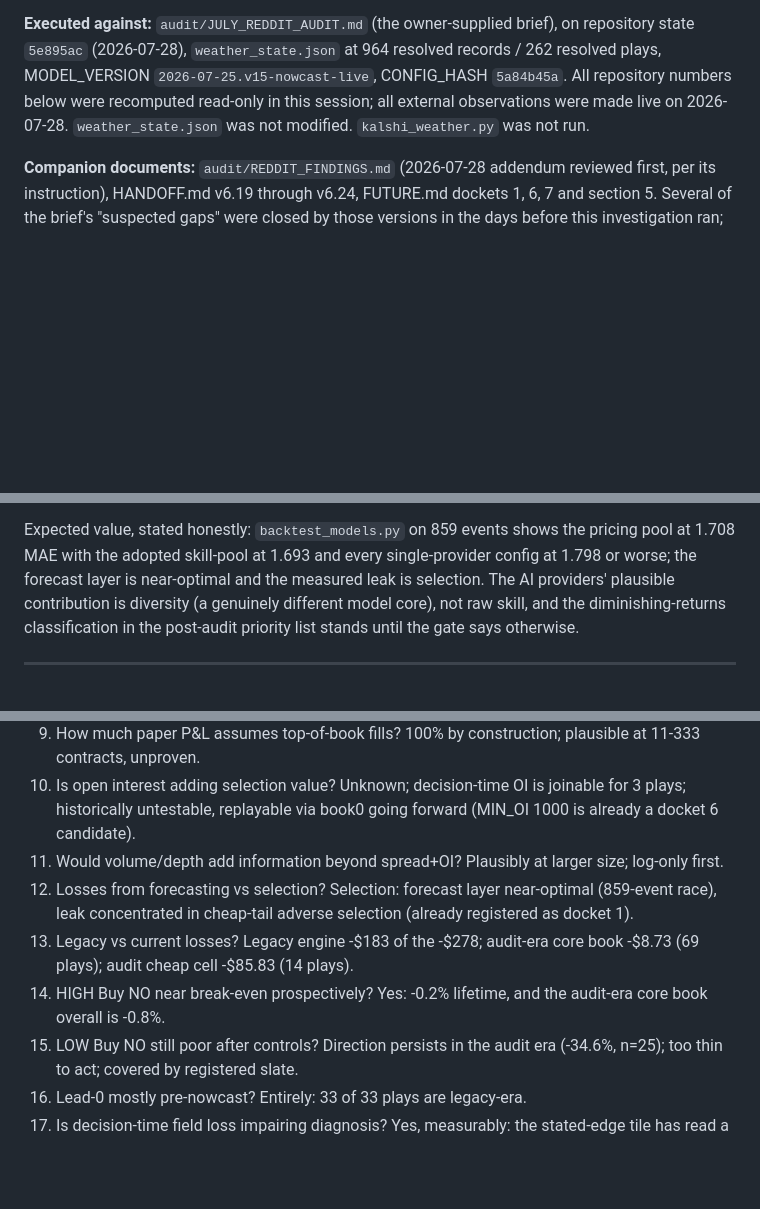
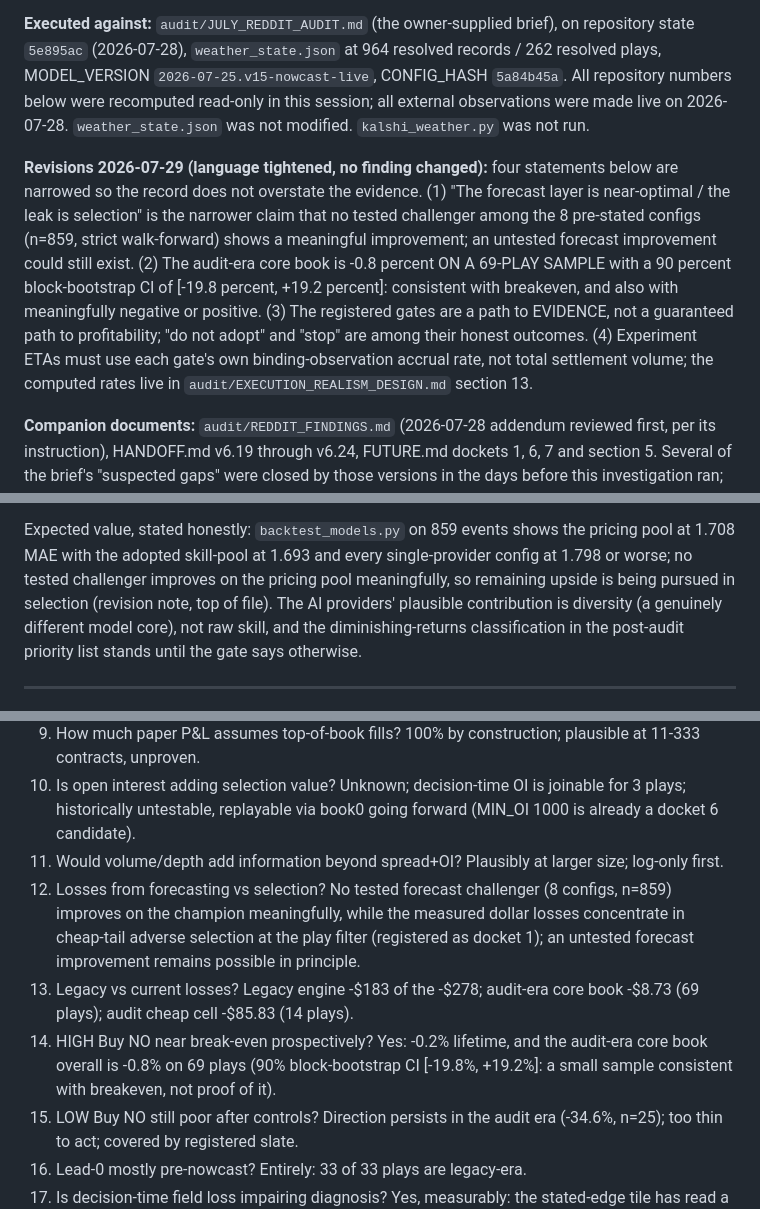
Before and after one commit to nfliegelman/nimbus, a Markdown page: audit/JULY_REDDIT_AUDIT_FINDINGS.md, 3 parts joined by grey strips. Drawn GitHub-style; blank space fills up the shorter version.

```diff
--- a/audit/JULY_REDDIT_AUDIT_FINDINGS.md
+++ b/audit/JULY_REDDIT_AUDIT_FINDINGS.md
@@ -10,6 +10,20 @@ records / 262 resolved plays, MODEL_VERSION `2026-07-25.v15-nowcast-live`,
 CONFIG_HASH `5a84b45a`. All repository numbers below were recomputed read-only
 in this session; all external observations were made live on 2026-07-28.
 `weather_state.json` was not modified. `kalshi_weather.py` was not run.
+
+**Revisions 2026-07-29 (language tightened, no finding changed):** four
+statements below are narrowed so the record does not overstate the evidence.
+(1) "The forecast layer is near-optimal / the leak is selection" is the
+narrower claim that no tested challenger among the 8 pre-stated configs
+(n=859, strict walk-forward) shows a meaningful improvement; an untested
+forecast improvement could still exist. (2) The audit-era core book is -0.8
+percent ON A 69-PLAY SAMPLE with a 90 percent block-bootstrap CI of [-19.8
+percent, +19.2 percent]: consistent with breakeven, and also with meaningfully
+negative or positive. (3) The registered gates are a path to EVIDENCE, not a
+guaranteed path to profitability; "do not adopt" and "stop" are among their
+honest outcomes. (4) Experiment ETAs must use each gate's own
+binding-observation accrual rate, not total settlement volume; the computed
+rates live in `audit/EXECUTION_REALISM_DESIGN.md` section 13.
 
 **Companion documents:** `audit/REDDIT_FINDINGS.md` (2026-07-28 addendum
 reviewed first, per its instruction), HANDOFF.md v6.19 through v6.24, FUTURE.md
@@ -589,8 +603,9 @@ belong in the section 12 patch (different family).
 
 Expected value, stated honestly: `backtest_models.py` on 859 events shows the
 pricing pool at 1.708 MAE with the adopted skill-pool at 1.693 and every
-single-provider config at 1.798 or worse; the forecast layer is near-optimal
-and the measured leak is selection. The AI providers' plausible contribution
+single-provider config at 1.798 or worse; no tested challenger improves on
+the pricing pool meaningfully, so remaining upside is being pursued in
+selection (revision note, top of file). The AI providers' plausible contribution
 is diversity (a genuinely different model core), not raw skill, and the
 diminishing-returns classification in the post-audit priority list stands
 until the gate says otherwise.
@@ -841,9 +856,9 @@ the AI replacement-stack row (section 11.4).
 9. How much paper P&L assumes top-of-book fills? 100% by construction; plausible at 11-333 contracts, unproven.
 10. Is open interest adding selection value? Unknown; decision-time OI is joinable for 3 plays; historically untestable, replayable via book0 going forward (MIN_OI 1000 is already a docket 6 candidate).
 11. Would volume/depth add information beyond spread+OI? Plausibly at larger size; log-only first.
-12. Losses from forecasting vs selection? Selection: forecast layer near-optimal (859-event race), leak concentrated in cheap-tail adverse selection (already registered as docket 1).
+12. Losses from forecasting vs selection? No tested forecast challenger (8 configs, n=859) improves on the champion meaningfully, while the measured dollar losses concentrate in cheap-tail adverse selection at the play filter (registered as docket 1); an untested forecast improvement remains possible in principle.
 13. Legacy vs current losses? Legacy engine -$183 of the -$278; audit-era core book -$8.73 (69 plays); audit cheap cell -$85.83 (14 plays).
-14. HIGH Buy NO near break-even prospectively? Yes: -0.2% lifetime, and the audit-era core book overall is -0.8%.
+14. HIGH Buy NO near break-even prospectively? Yes: -0.2% lifetime, and the audit-era core book overall is -0.8% on 69 plays (90% block-bootstrap CI [-19.8%, +19.2%]: a small sample consistent with breakeven, not proof of it).
 15. LOW Buy NO still poor after controls? Direction persists in the audit era (-34.6%, n=25); too thin to act; covered by registered slate.
 16. Lead-0 mostly pre-nowcast? Entirely: 33 of 33 plays are legacy-era.
 17. Is decision-time field loss impairing diagnosis? Yes, measurably: the stated-edge tile has read a false +0.0c since 2026-07-06; net-edge bands are uncomputable.
```
Also changed, not shown: HANDOFF.md (+7 -1 lines), audit/EXECUTION_REALISM_DESIGN.md (added, +343 -0 lines).
